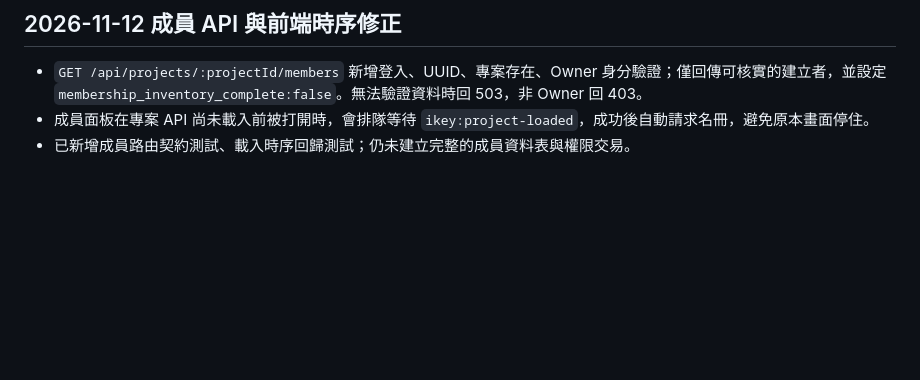
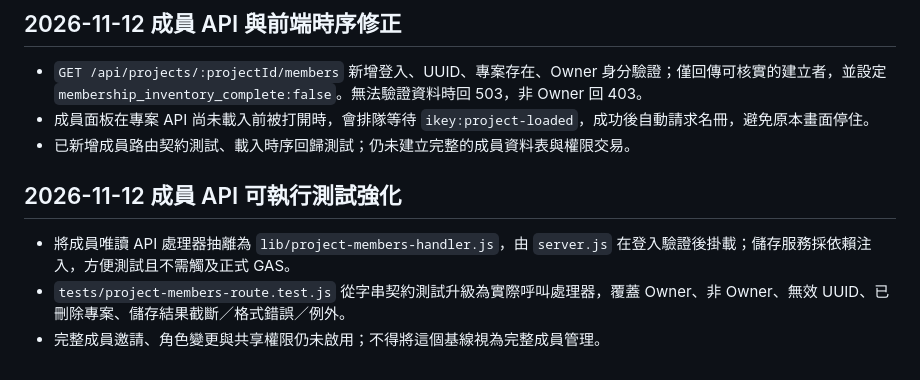
Before and after one commit to ikeysever/ikey, a Markdown page: docs/WEBSITE-SPEC-AUDIT-2026-11-11.md, the part around the change. GitHub-like rendering; blank space fills up the shorter version.

Commit message:
docs: record executable membership API security regression coverage

```diff
--- a/docs/WEBSITE-SPEC-AUDIT-2026-11-11.md
+++ b/docs/WEBSITE-SPEC-AUDIT-2026-11-11.md
@@ -64,3 +64,8 @@
 - `GET /api/projects/:projectId/members` 新增登入、UUID、專案存在、Owner 身分驗證；僅回傳可核實的建立者，並設定 `membership_inventory_complete:false`。無法驗證資料時回 503，非 Owner 回 403。
 - 成員面板在專案 API 尚未載入前被打開時，會排隊等待 `ikey:project-loaded`，成功後自動請求名冊，避免原本畫面停住。
 - 已新增成員路由契約測試、載入時序回歸測試；仍未建立完整的成員資料表與權限交易。
+
+## 2026-11-12 成員 API 可執行測試強化
+- 將成員唯讀 API 處理器抽離為 `lib/project-members-handler.js`，由 `server.js` 在登入驗證後掛載；儲存服務採依賴注入，方便測試且不需觸及正式 GAS。
+- `tests/project-members-route.test.js` 從字串契約測試升級為實際呼叫處理器，覆蓋 Owner、非 Owner、無效 UUID、已刪除專案、儲存結果截斷／格式錯誤／例外。
+- 完整成員邀請、角色變更與共享權限仍未啟用；不得將這個基線視為完整成員管理。
```
